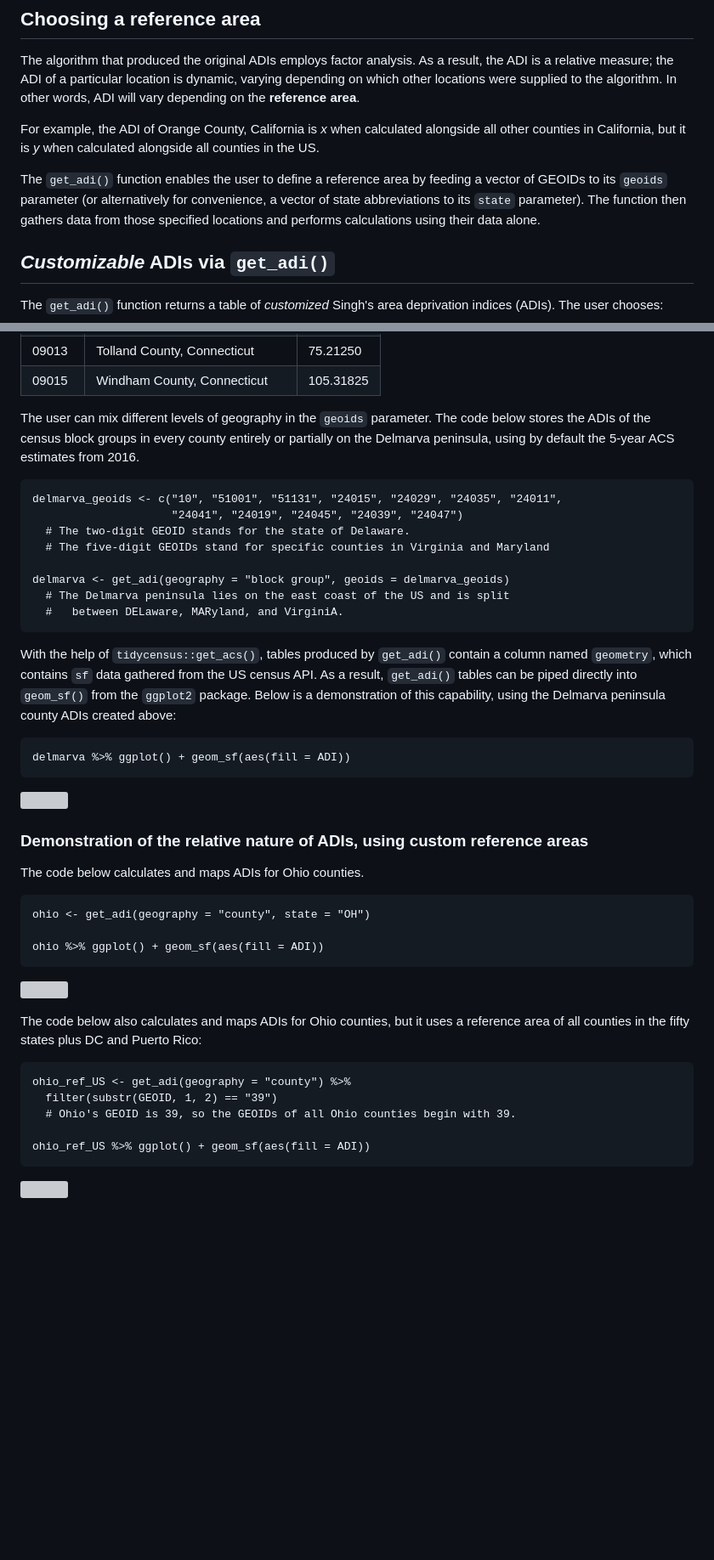
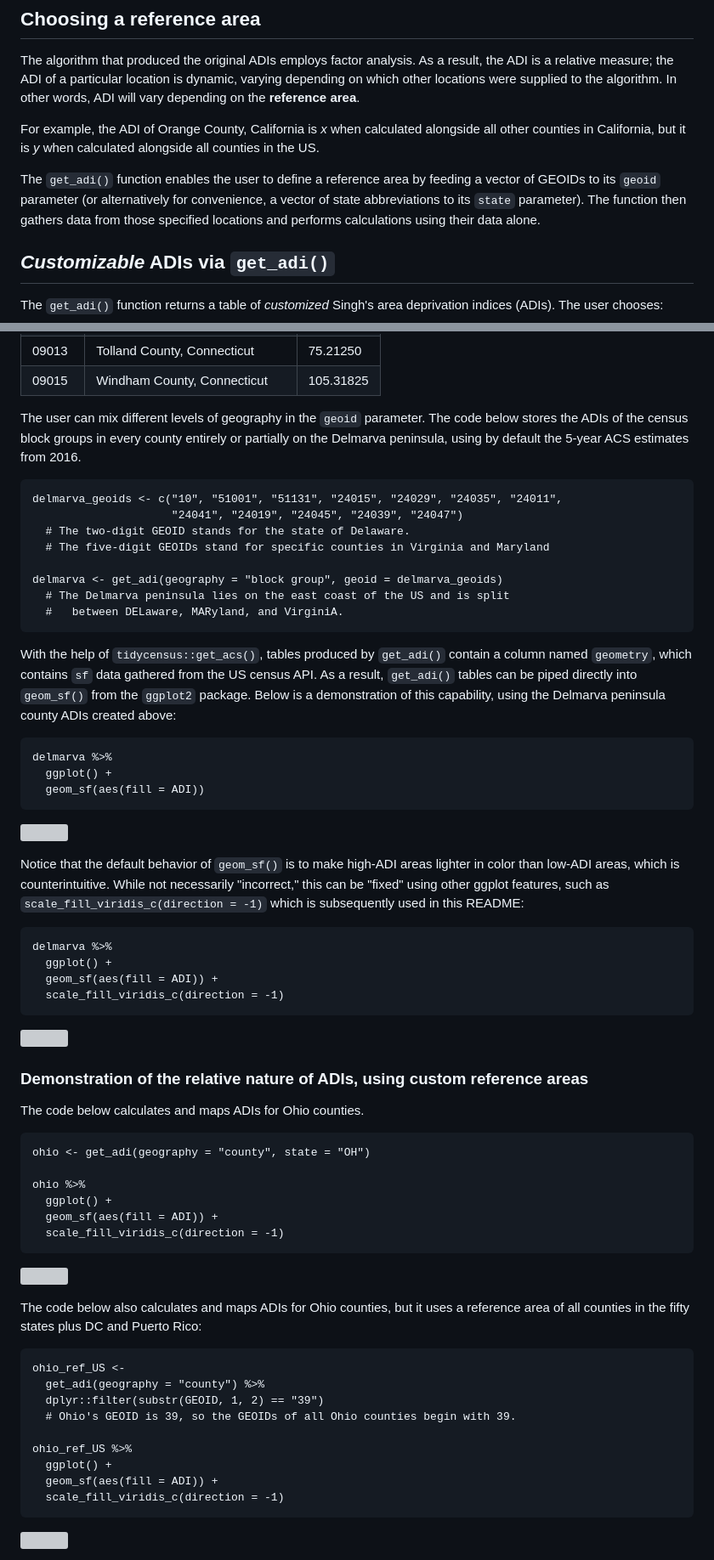
Before and after one commit to ClevelandClinicQHS/sociome, a Markdown page: README.md, 2 parts joined by grey strips. Shown at 85% size. Drawn GitHub-style; blank space fills up the shorter version; grey boxes are pictures that could not be loaded.

Commit message:
Fixed the factor-flipping problem. Improved README.md.

````diff
--- a/README.md
+++ b/README.md
@@ -39,7 +39,7 @@ The algorithm that produced the original ADIs employs factor analysis. As a resu
 
 For example, the ADI of Orange County, California is *x* when calculated alongside all other counties in California, but it is *y* when calculated alongside all counties in the US.
 
-The `get_adi()` function enables the user to define a reference area by feeding a vector of GEOIDs to its `geoids` parameter (or alternatively for convenience, a vector of state abbreviations to its `state` parameter). The function then gathers data from those specified locations and performs calculations using their data alone.
+The `get_adi()` function enables the user to define a reference area by feeding a vector of GEOIDs to its `geoid` parameter (or alternatively for convenience, a vector of state abbreviations to its `state` parameter). The function then gathers data from those specified locations and performs calculations using their data alone.
 
 ## *Customizable* ADIs via `get_adi()`
 
@@ -121,7 +121,7 @@ Here is that table in full:
 </tbody>
 </table>
 
-The user can mix different levels of geography in the `geoids` parameter. The code below stores the ADIs of the census block groups in every county entirely or partially on the Delmarva peninsula, using by default the 5-year ACS estimates from 2016.
+The user can mix different levels of geography in the `geoid` parameter. The code below stores the ADIs of the census block groups in every county entirely or partially on the Delmarva peninsula, using by default the 5-year ACS estimates from 2016.
 
 ```
 delmarva_geoids <- c("10", "51001", "51131", "24015", "24029", "24035", "24011",
@@ -129,7 +129,7 @@ delmarva_geoids <- c("10", "51001", "51131", "24015", "24029", "24035", "24011",
   # The two-digit GEOID stands for the state of Delaware.
   # The five-digit GEOIDs stand for specific counties in Virginia and Maryland
 
-delmarva <- get_adi(geography = "block group", geoids = delmarva_geoids)
+delmarva <- get_adi(geography = "block group", geoid = delmarva_geoids)
   # The Delmarva peninsula lies on the east coast of the US and is split
   #   between DELaware, MARyland, and VirginiA.
 ```
@@ -137,11 +137,23 @@ delmarva <- get_adi(geography = "block group", geoids = delmarva_geoids)
 With the help of `tidycensus::get_acs()`, tables produced by `get_adi()` contain a column named `geometry`, which contains `sf` data gathered from the US census API. As a result, `get_adi()` tables can be piped directly into `geom_sf()` from the `ggplot2` package. Below is a demonstration of this capability, using the Delmarva peninsula county ADIs created above:
 
 ```
-delmarva %>% ggplot() + geom_sf(aes(fill = ADI))
+delmarva %>%
+  ggplot() +
+  geom_sf(aes(fill = ADI))
 ```
 
 ![](https://raw.githubusercontent.com/NikKrieger/sociome/master/figures/delmarva_block_groups_adis.png)
 
+Notice that the default behavior of `geom_sf()` is to make high-ADI areas lighter in color than low-ADI areas, which is counterintuitive. While not necessarily "incorrect," this can be "fixed" using other ggplot features, such as `scale_fill_viridis_c(direction = -1)` which is subsequently used in this README:
+
+```
+delmarva %>%
+  ggplot() +
+  geom_sf(aes(fill = ADI)) +
+  scale_fill_viridis_c(direction = -1)
+```
+
+![](https://raw.githubusercontent.com/NikKrieger/sociome/master/figures/delmarva_viridis.png)
 
 ### Demonstration of the relative nature of ADIs, using custom reference areas
 
@@ -150,6 +162,9 @@ The code below calculates and maps ADIs for Ohio counties.
 ```
 ohio <- get_adi(geography = "county", state = "OH")
 
-ohio %>% ggplot() + geom_sf(aes(fill = ADI))
+ohio %>%
+  ggplot() +
+  geom_sf(aes(fill = ADI)) +
+  scale_fill_viridis_c(direction = -1)
 ```
 
@@ -159,10 +174,14 @@ ohio %>% ggplot() + geom_sf(aes(fill = ADI))
 The code below also calculates and maps ADIs for Ohio counties, but it uses a reference area of all counties in the fifty states plus DC and Puerto Rico:
 
 ```
-ohio_ref_US <- get_adi(geography = "county") %>%
-  filter(substr(GEOID, 1, 2) == "39")
+ohio_ref_US <-
+  get_adi(geography = "county") %>%
+  dplyr::filter(substr(GEOID, 1, 2) == "39")
   # Ohio's GEOID is 39, so the GEOIDs of all Ohio counties begin with 39.
 
-ohio_ref_US %>% ggplot() + geom_sf(aes(fill = ADI))
+ohio_ref_US %>%
+  ggplot() +
+  geom_sf(aes(fill = ADI)) +
+  scale_fill_viridis_c(direction = -1)
 ```
 
````
Also changed, not shown: other parts of README.md (+30 -3 lines), cran-comments.md (added, +27 -0 lines), figures/Ohio_counties_ADI_ref_area_OH_counties.png (deleted), figures/Ohio_counties_ADI_ref_area_US_counties.png (deleted), figures/Ohio_ref_oh_no_rescaling.png (added), figures/Ohio_ref_us_no_rescaling.png (added), figures/delmarva_viridis.png (added), figures/rescaled_oh_adis.png (added), 7 other files.
